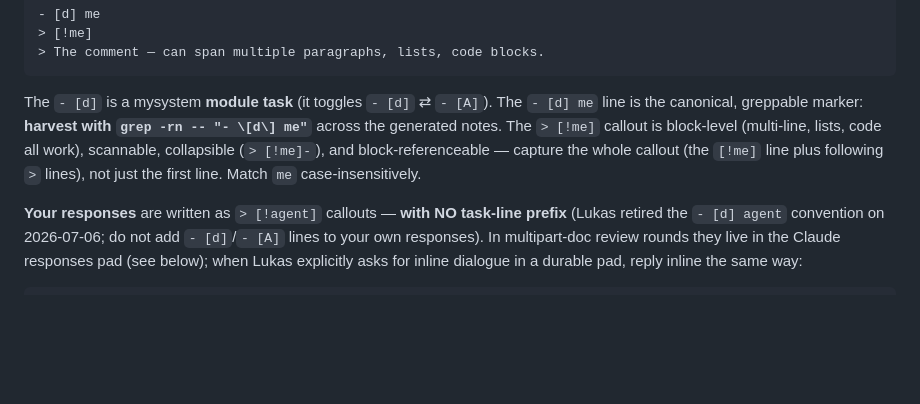
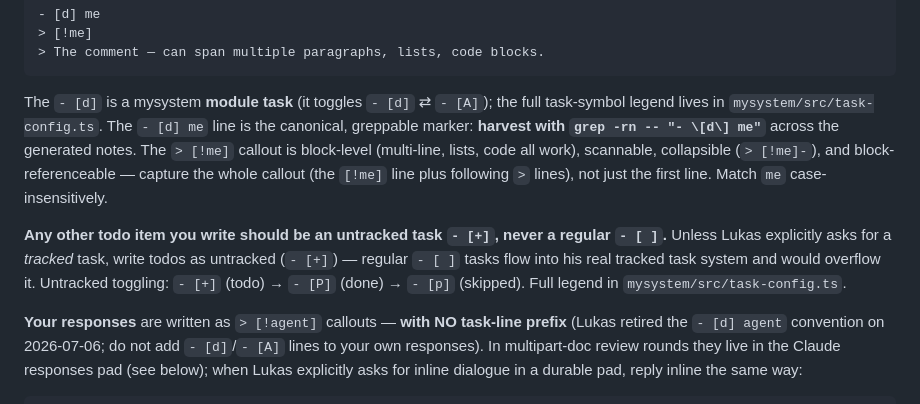
Before and after one commit to lukastk/myagent, a Markdown page: skills/multipart-vault-doc/SKILL.md, the part around the change. Rendered like a GitHub page; blank space fills up the shorter version.

Commit message:
multipart-vault-doc skill: reference task-config.ts + untracked-task default
In skills/multipart-vault-doc/SKILL.md's "Review loop" section: (1) next to the
`- [d]` module-task explanation, add that the full task-symbol legend lives in
mysystem/src/task-config.ts; (2) add a note that any other todo item written into
the vault should be an untracked task `- [+]`, never a regular `- [ ]`, unless
Lukas explicitly asks for a tracked task — regular tasks overflow his real tracked
task system. Include the untracked toggle cycle `- [+]` → `- [P]` (done) → `- [p]`
(skipped), pointing at task-config.ts for the full legend.

Co-Authored-By: Claude Opus 4.8 (1M context) <noreply@anthropic.com>

````diff
--- a/skills/multipart-vault-doc/SKILL.md
+++ b/skills/multipart-vault-doc/SKILL.md
@@ -141,11 +141,17 @@ comments and your response link to each other via Obsidian **block references**.
 > The comment — can span multiple paragraphs, lists, code blocks.
 ```
 
-The `- [d]` is a mysystem **module task** (it toggles `- [d]` ⇄ `- [A]`). The `- [d] me` line is
+The `- [d]` is a mysystem **module task** (it toggles `- [d]` ⇄ `- [A]`); the full task-symbol
+legend lives in `mysystem/src/task-config.ts`. The `- [d] me` line is
 the canonical, greppable marker: **harvest with `grep -rn -- "- \[d\] me"`** across the generated
 notes. The `> [!me]` callout is block-level (multi-line, lists, code all work), scannable,
 collapsible (`> [!me]-`), and block-referenceable — capture the whole callout (the `[!me]` line
 plus following `>` lines), not just the first line. Match `me` case-insensitively.
+
+**Any other todo item you write should be an untracked task `- [+]`, never a regular `- [ ]`.**
+Unless Lukas explicitly asks for a *tracked* task, write todos as untracked (`- [+]`) — regular
+`- [ ]` tasks flow into his real tracked task system and would overflow it. Untracked toggling:
+`- [+]` (todo) → `- [P]` (done) → `- [p]` (skipped). Full legend in `mysystem/src/task-config.ts`.
 
 **Your responses** are written as `> [!agent]` callouts — **with NO task-line prefix** (Lukas
 retired the `- [d] agent` convention on 2026-07-06; do not add `- [d]`/`- [A]` lines to your own
````
